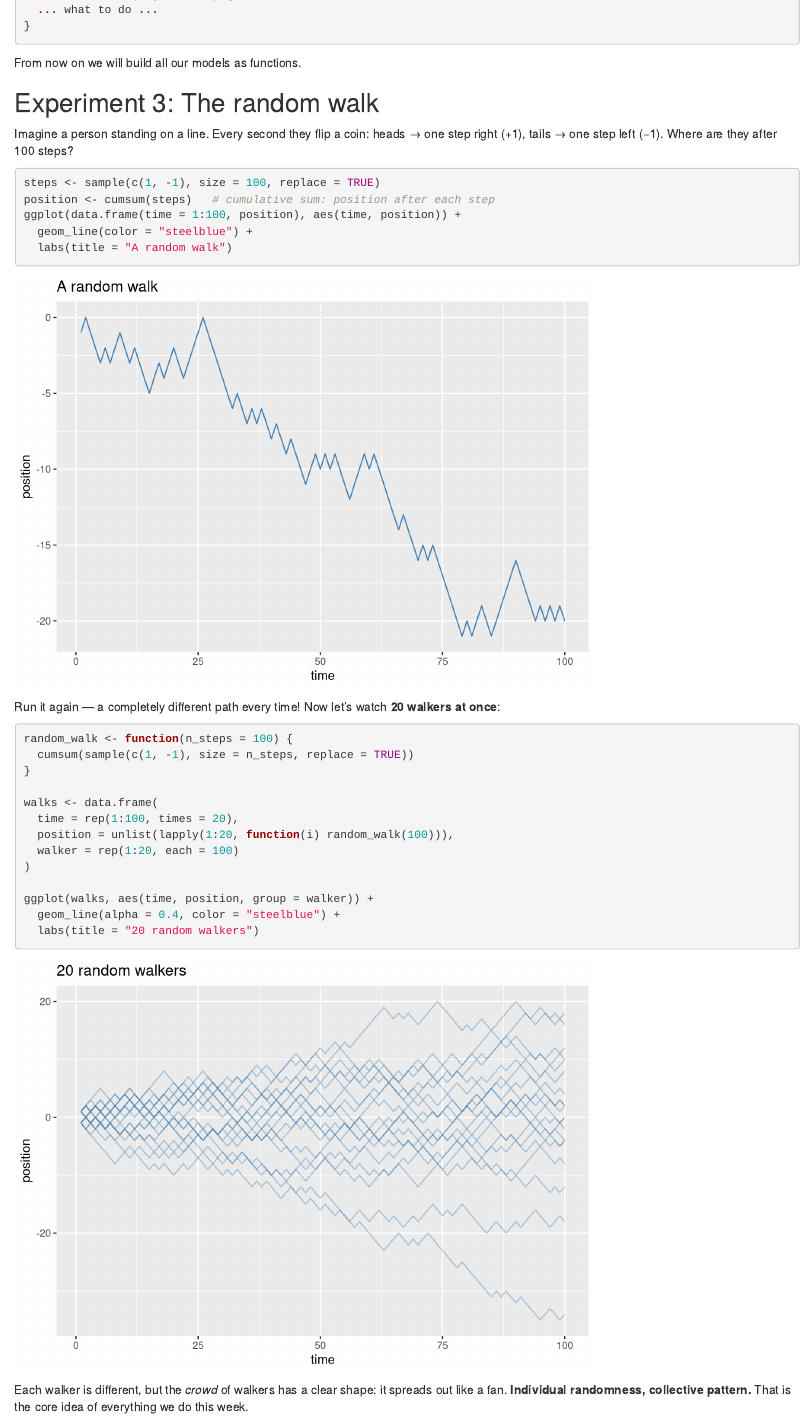
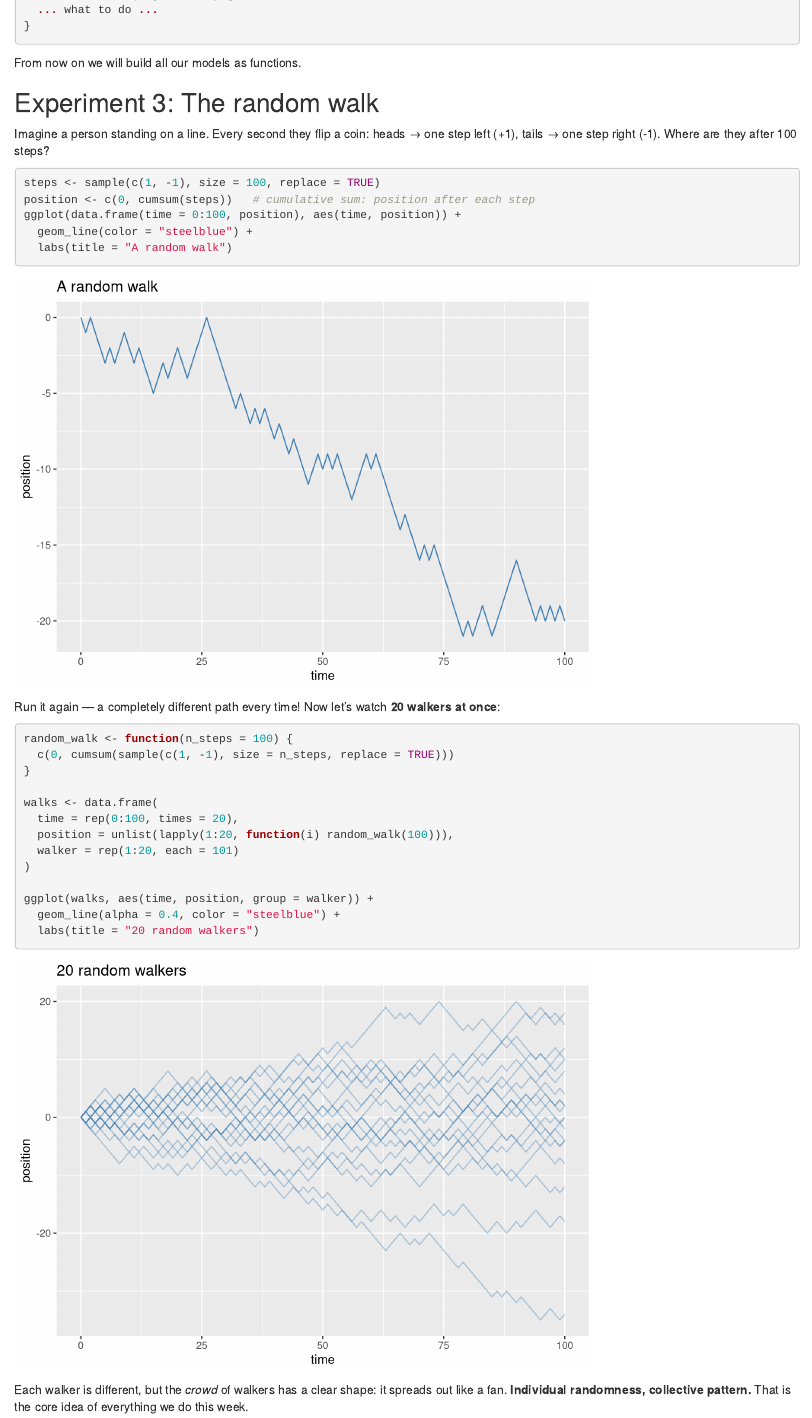
Before and after one commit to cognaclab/ScienceHighSchool, an R Markdown document (tutorials/02_simulating_randomness_notebook.Rmd): the page in a window 1100 px wide, from 2770 px down. Rendered offline with R 4.5, knitr and Pandoc, with nearby package versions; code that draws random numbers runs with fixed seeds of ours; some code elsewhere in the file could not run offline.

Commit message:
tutorial 02 updated

````diff
--- a/tutorials/02_simulating_randomness_notebook.Rmd
+++ b/tutorials/02_simulating_randomness_notebook.Rmd
@@ -138,13 +138,13 @@ From now on we will build all our models as functions.
 ## Experiment 3: The random walk
 
 Imagine a person standing on a line. Every second they flip a coin:
-heads → one step right (+1), tails → one step left (−1).
+heads → one step left (+1), tails → one step right (-1).
 Where are they after 100 steps?
 
 ```{r}
 steps <- sample(c(1, -1), size = 100, replace = TRUE)
-position <- cumsum(steps)   # cumulative sum: position after each step
-ggplot(data.frame(time = 1:100, position), aes(time, position)) +
+position <- c(0, cumsum(steps))   # cumulative sum: position after each step
+ggplot(data.frame(time = 0:100, position), aes(time, position)) +
   geom_line(color = "steelblue") +
   labs(title = "A random walk")
 ```
@@ -154,13 +154,13 @@ Now let's watch **20 walkers at once**:
 
 ```{r}
 random_walk <- function(n_steps = 100) {
-  cumsum(sample(c(1, -1), size = n_steps, replace = TRUE))
+  c(0, cumsum(sample(c(1, -1), size = n_steps, replace = TRUE)))
 }
 
 walks <- data.frame(
-  time = rep(1:100, times = 20),
+  time = rep(0:100, times = 20),
   position = unlist(lapply(1:20, function(i) random_walk(100))),
-  walker = rep(1:20, each = 100)
+  walker = rep(1:20, each = 101)
 )
 
 ggplot(walks, aes(time, position, group = walker)) +
````
